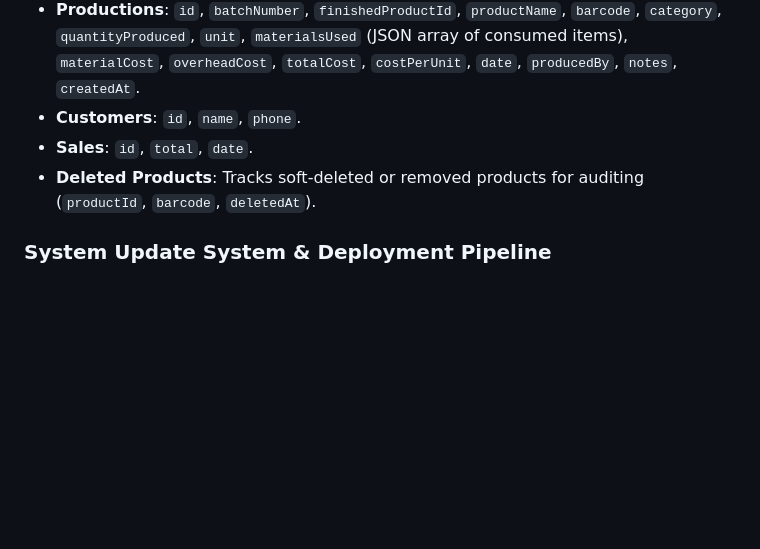
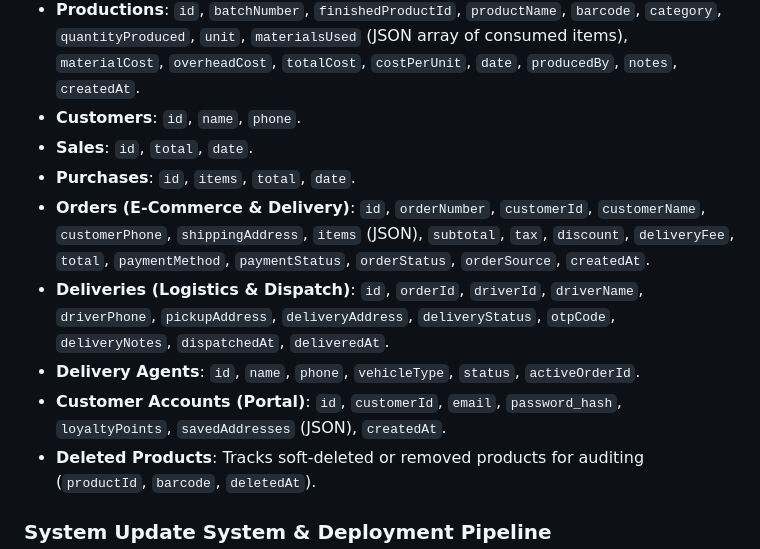
Before and after one commit to Indranilsaha7/bcs.windows.app, a Markdown page: config.md, the part around the change. Rendered like a GitHub page; blank space fills up the shorter version.

Commit message:
docs: expand schema to cover omnichannel e-commerce, customer portal, and delivery portal

```diff
--- a/config.md
+++ b/config.md
@@ -68,6 +68,11 @@ When collaborating on this project, please adhere to the following rules:
 - **Productions**: `id`, `batchNumber`, `finishedProductId`, `productName`, `barcode`, `category`, `quantityProduced`, `unit`, `materialsUsed` (JSON array of consumed items), `materialCost`, `overheadCost`, `totalCost`, `costPerUnit`, `date`, `producedBy`, `notes`, `createdAt`.
 - **Customers**: `id`, `name`, `phone`.
 - **Sales**: `id`, `total`, `date`.
+- **Purchases**: `id`, `items`, `total`, `date`.
+- **Orders (E-Commerce & Delivery)**: `id`, `orderNumber`, `customerId`, `customerName`, `customerPhone`, `shippingAddress`, `items` (JSON), `subtotal`, `tax`, `discount`, `deliveryFee`, `total`, `paymentMethod`, `paymentStatus`, `orderStatus`, `orderSource`, `createdAt`.
+- **Deliveries (Logistics & Dispatch)**: `id`, `orderId`, `driverId`, `driverName`, `driverPhone`, `pickupAddress`, `deliveryAddress`, `deliveryStatus`, `otpCode`, `deliveryNotes`, `dispatchedAt`, `deliveredAt`.
+- **Delivery Agents**: `id`, `name`, `phone`, `vehicleType`, `status`, `activeOrderId`.
+- **Customer Accounts (Portal)**: `id`, `customerId`, `email`, `password_hash`, `loyaltyPoints`, `savedAddresses` (JSON), `createdAt`.
 - **Deleted Products**: Tracks soft-deleted or removed products for auditing (`productId`, `barcode`, `deletedAt`).
 
 ### System Update System & Deployment Pipeline
```
